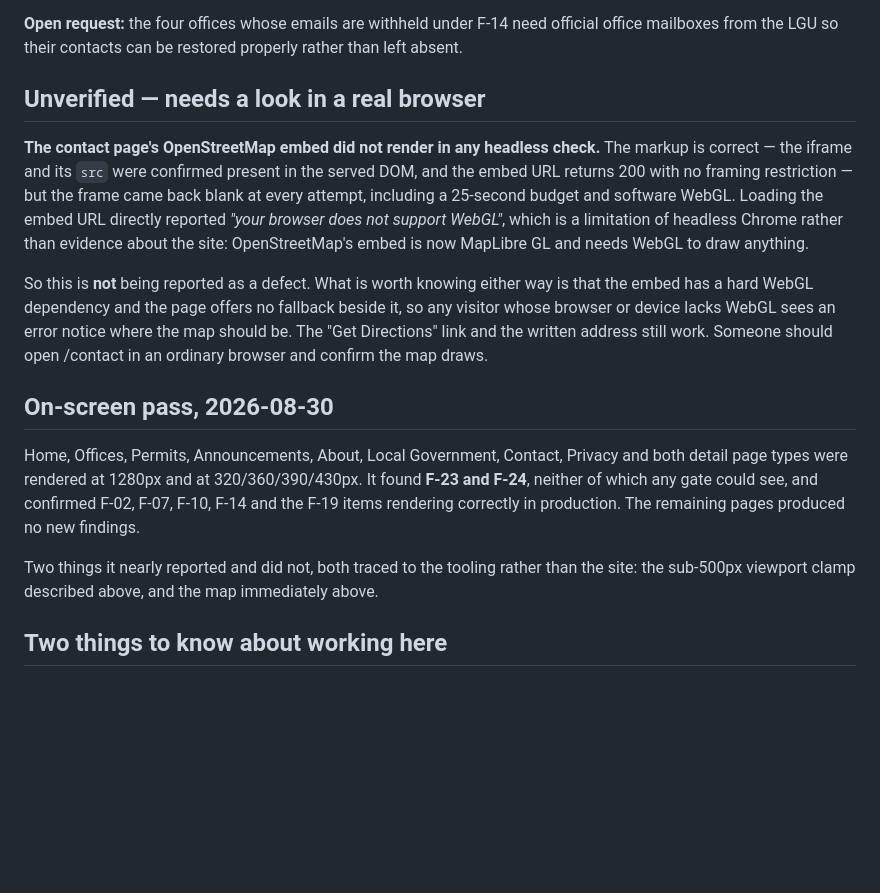
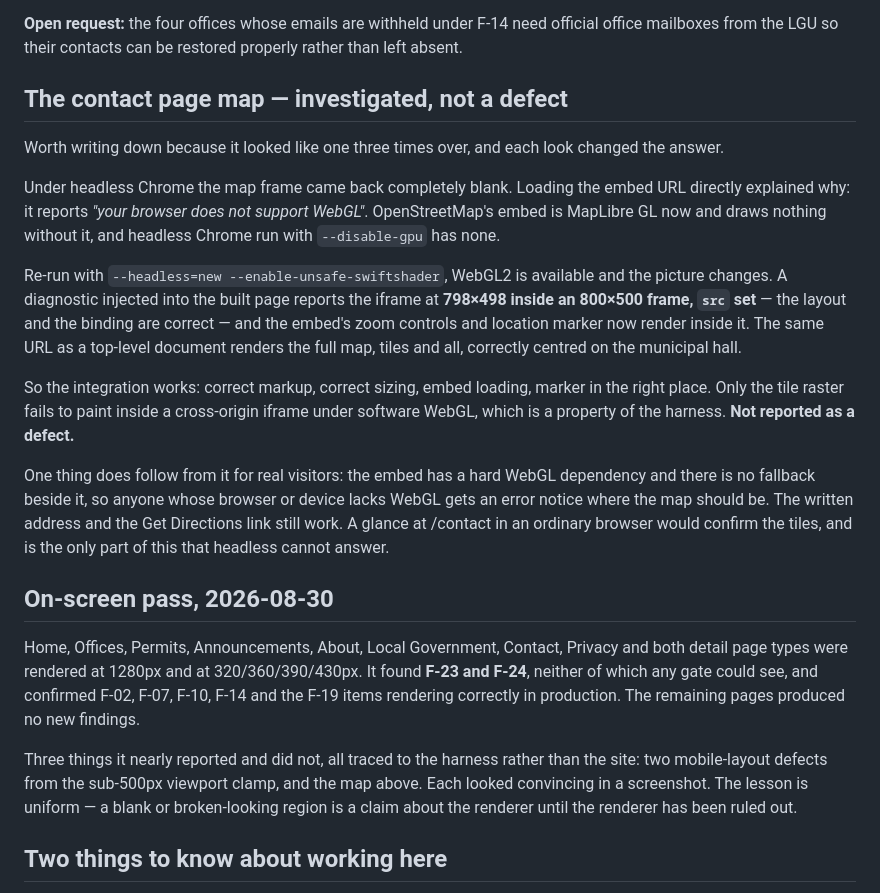
Before and after one commit to Upupapp/eBPCO-Website, a Markdown page: SWEEP-2026-08-30.md, the part around the change. GitHub-like rendering; blank space fills up the shorter version.

Commit message:
Settle the contact map: the integration works, the harness does not
Three passes, three different answers, so the reasoning is recorded rather
than the conclusion alone.

Blank under headless Chrome. Loading the embed URL directly explains it:
OpenStreetMap's embed is MapLibre GL and reports no WebGL support, which
--disable-gpu guarantees. Re-run with --headless=new
--enable-unsafe-swiftshader and WebGL2 is present, and a diagnostic injected
into the built page reports the iframe at 798x498 inside an 800x500 frame with
src set, with the embed's zoom controls and location marker rendering inside
it. The same URL as a top-level document draws the full map, correctly centred
on the municipal hall.

So the markup, the sizing, the sanitised binding and the coordinates are all
correct and the embed loads. Only the tile raster fails to paint in a
cross-origin iframe under software WebGL. Not a defect, and not reported as
one.

What does follow for real visitors is that the embed has a hard WebGL
dependency with no fallback beside it, so a device without WebGL gets an error
notice where the map should be. The address and the Get Directions link still
work.

Co-Authored-By: Claude Opus 5 (1M context) <noreply@anthropic.com>

```diff
--- a/SWEEP-2026-08-30.md
+++ b/SWEEP-2026-08-30.md
@@ -162,20 +162,31 @@ LGU, and it stays open deliberately.
 **Open request:** the four offices whose emails are withheld under F-14 need official office
 mailboxes from the LGU so their contacts can be restored properly rather than left absent.
 
-## Unverified — needs a look in a real browser
+## The contact page map — investigated, not a defect
 
-**The contact page's OpenStreetMap embed did not render in any headless check.** The markup is
-correct — the iframe and its `src` were confirmed present in the served DOM, and the embed URL
-returns 200 with no framing restriction — but the frame came back blank at every attempt,
-including a 25-second budget and software WebGL. Loading the embed URL directly reported *"your
-browser does not support WebGL"*, which is a limitation of headless Chrome rather than evidence
-about the site: OpenStreetMap's embed is now MapLibre GL and needs WebGL to draw anything.
+Worth writing down because it looked like one three times over, and each look
+changed the answer.
 
-So this is **not** being reported as a defect. What is worth knowing either way is that the embed
-has a hard WebGL dependency and the page offers no fallback beside it, so any visitor whose
-browser or device lacks WebGL sees an error notice where the map should be. The "Get Directions"
-link and the written address still work. Someone should open /contact in an ordinary browser and
-confirm the map draws.
+Under headless Chrome the map frame came back completely blank. Loading the embed URL directly
+explained why: it reports *"your browser does not support WebGL"*. OpenStreetMap's embed is
+MapLibre GL now and draws nothing without it, and headless Chrome run with `--disable-gpu` has
+none.
+
+Re-run with `--headless=new --enable-unsafe-swiftshader`, WebGL2 is available and the picture
+changes. A diagnostic injected into the built page reports the iframe at **798×498 inside an
+800×500 frame, `src` set** — the layout and the binding are correct — and the embed's zoom
+controls and location marker now render inside it. The same URL as a top-level document renders
+the full map, tiles and all, correctly centred on the municipal hall.
+
+So the integration works: correct markup, correct sizing, embed loading, marker in the right
+place. Only the tile raster fails to paint inside a cross-origin iframe under software WebGL,
+which is a property of the harness. **Not reported as a defect.**
+
+One thing does follow from it for real visitors: the embed has a hard WebGL dependency and there
+is no fallback beside it, so anyone whose browser or device lacks WebGL gets an error notice
+where the map should be. The written address and the Get Directions link still work. A glance at
+/contact in an ordinary browser would confirm the tiles, and is the only part of this that
+headless cannot answer.
 
 ## On-screen pass, 2026-08-30
 
@@ -184,8 +195,10 @@ page types were rendered at 1280px and at 320/360/390/430px. It found **F-23 and
 of which any gate could see, and confirmed F-02, F-07, F-10, F-14 and the F-19 items rendering
 correctly in production. The remaining pages produced no new findings.
 
-Two things it nearly reported and did not, both traced to the tooling rather than the site: the
-sub-500px viewport clamp described above, and the map immediately above.
+Three things it nearly reported and did not, all traced to the harness rather than the site: two
+mobile-layout defects from the sub-500px viewport clamp, and the map above. Each looked
+convincing in a screenshot. The lesson is uniform — a blank or broken-looking region is a claim
+about the renderer until the renderer has been ruled out.
 
 ## Two things to know about working here
 
```
